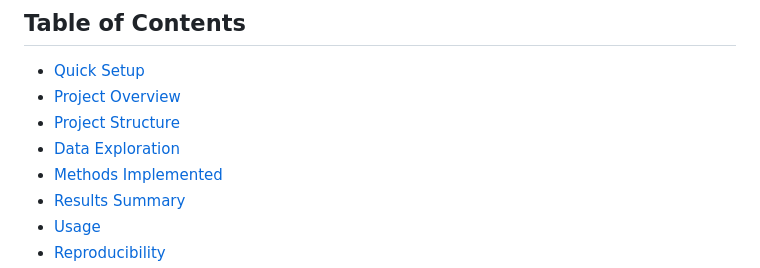
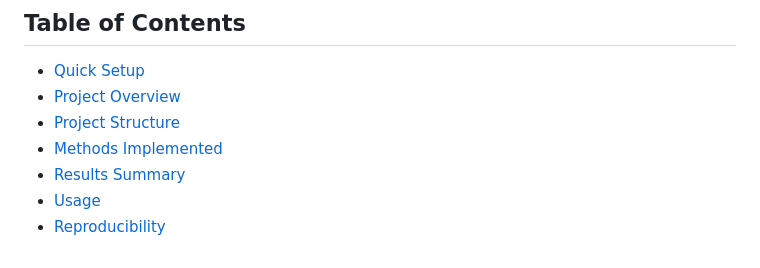
Before and after one commit to HKASAR1239/CS433_ML_Project1, a Markdown page: project1/README.md, the part around the change. Rendered like a GitHub page.

Commit message:
Remove 'Data Exploration' from README table of contents
Removed 'Data Exploration' section from the table of contents.

```diff
--- a/project1/README.md
+++ b/project1/README.md
@@ -10,7 +10,6 @@ Machine Learning course project (EPFL CS-433, Fall 2025) - Binary classification
 - [Quick Setup](#quick-setup)
 - [Project Overview](#project-overview)
 - [Project Structure](#project-structure)
-- [Data Exploration](#data-exploration)
 - [Methods Implemented](#methods-implemented)
 - [Results Summary](#results-summary)
 - [Usage](#usage)
```
